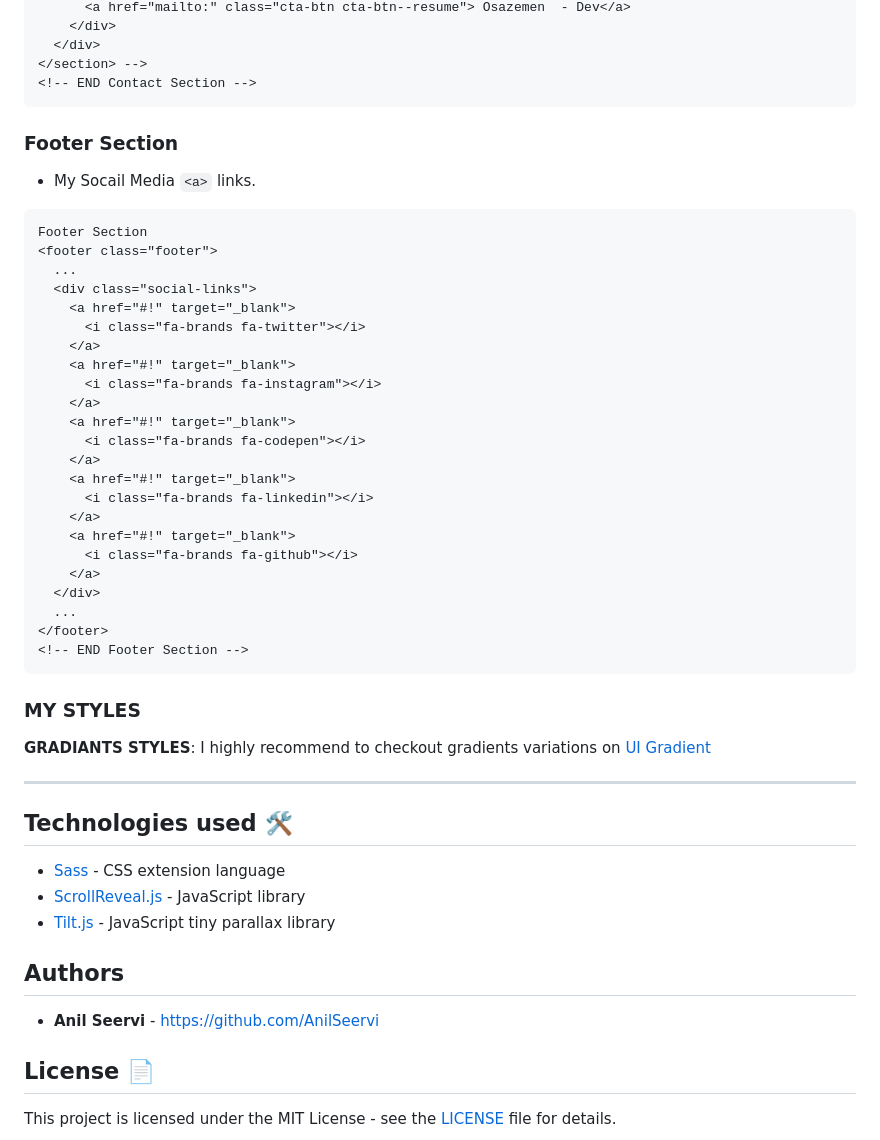
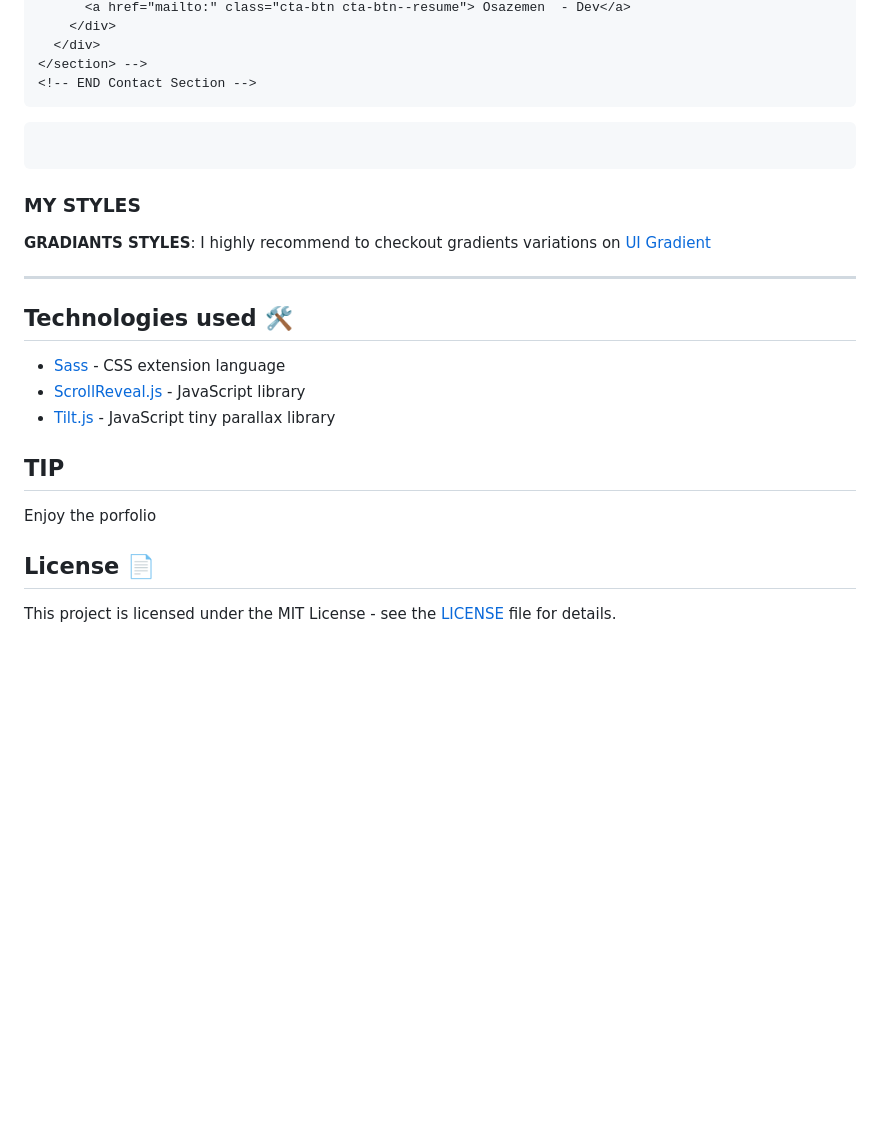
Before and after one commit to Osalino/My-Portfolio-1.0, a Markdown page: README.md, the part around one of its changes. GitHub-like rendering; blank space fills up the shorter version.

````diff
--- a/README.md
+++ b/README.md
@@ -218,9 +216,9 @@ Open [`index.html`](./index.html) and fill your information, there are 6 section
 <!-- END Contact Section -->
 ```
 
-### Footer Section
+<!-- ### Footer Section -->
 
-- My Socail Media `<a>` links.
+<!-- - My Socail Media `<a>` links.
 
 ```html
 Footer Section
@@ -244,10 +242,10 @@ Footer Section
     </a>
   </div>
   ...
-</footer>
+</footer> -->
 <!-- END Footer Section -->
 ```
-
+```
 ### MY STYLES
 
 
@@ -261,9 +259,11 @@ Footer Section
 - [ScrollReveal.js](https://scrollrevealjs.org/) - JavaScript library
 - [Tilt.js](https://gijsroge.github.io/tilt.js/) - JavaScript tiny parallax library
 
-## Authors
+## TIP
 
-- **Anil Seervi** - [https://github.com/AnilSeervi](https://github.com/AnilSeervi)
+<!-- - **Anil Seervi** - [https://github.com/AnilSeervi](https://github.com/AnilSeervi) -->
+
+Enjoy the porfolio
 
 ## License 📄
 
````
Also changed, not shown: other parts of README.md (+24 -26 lines).
